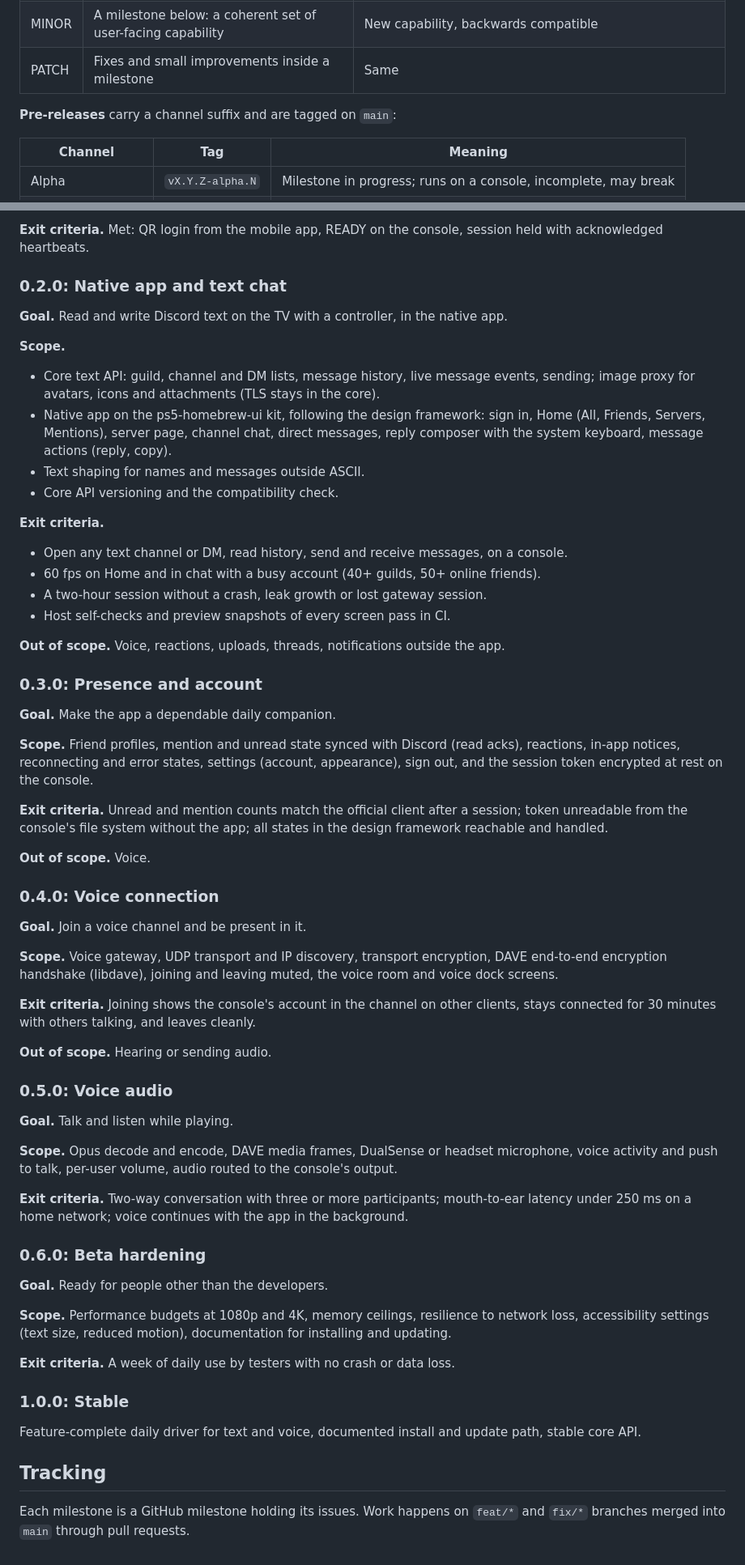
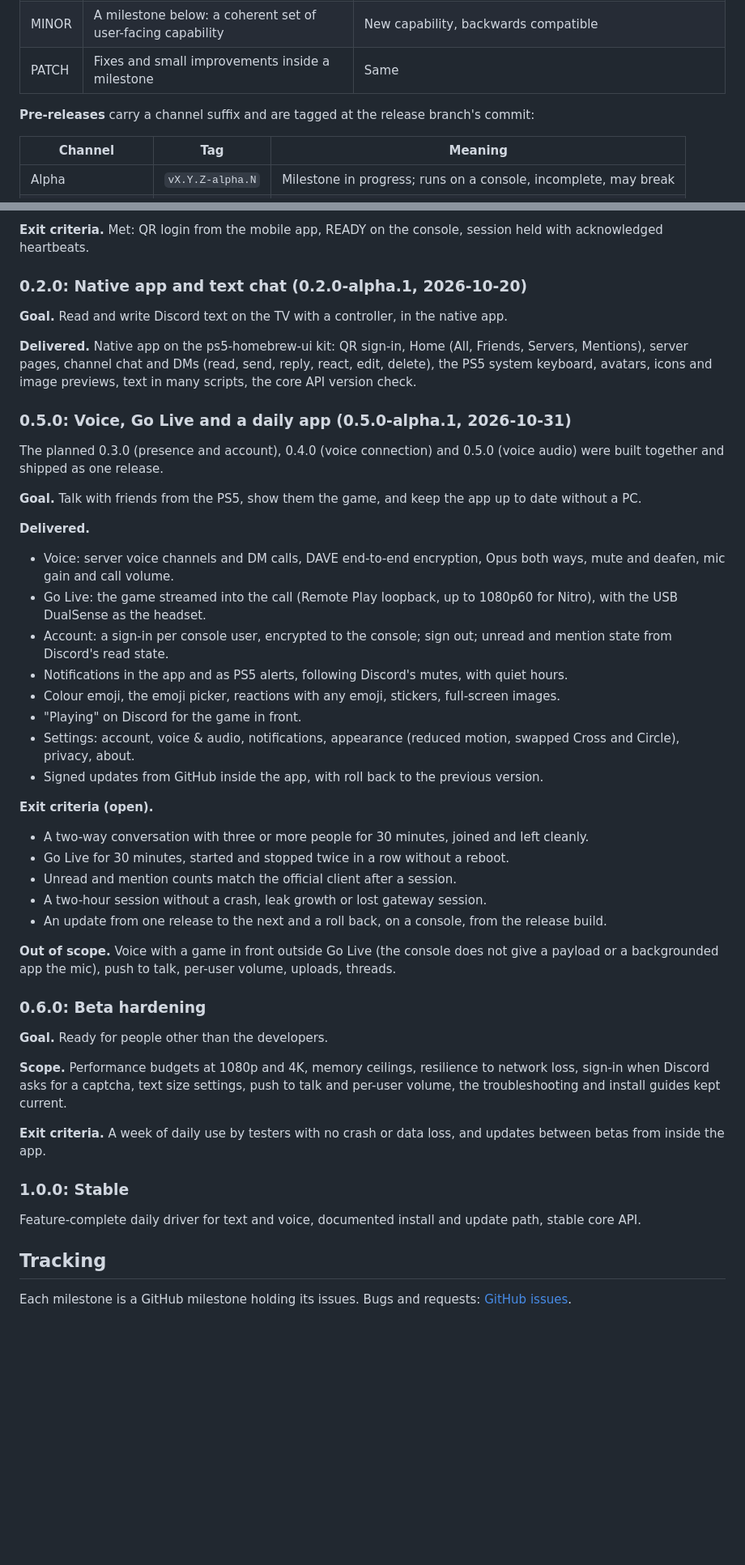
Before and after one commit to abhi245y/ps5-discord, a Markdown page: ROADMAP.md, 2 parts joined by grey strips. Shown at 81% size. Drawn GitHub-style; blank space fills up the shorter version.

Commit message:
docs: roadmap as it went; 0.5.0's exit checks, 0.6.0 next

```diff
--- a/ROADMAP.md
+++ b/ROADMAP.md
@@ -14,7 +14,7 @@ The project follows [Semantic Versioning 2.0.0](https://semver.org).
 | MINOR | A milestone below: a coherent set of user-facing capability | New capability, backwards compatible |
 | PATCH | Fixes and small improvements inside a milestone | Same |
 
-**Pre-releases** carry a channel suffix and are tagged on `main`:
+**Pre-releases** carry a channel suffix and are tagged at the release branch's commit:
 
 | Channel | Tag | Meaning |
 |---|---|---|
@@ -57,72 +61,58 @@ resume, status web UI on the LAN.
 **Exit criteria.** Met: QR login from the mobile app, READY on the console, session held with
 acknowledged heartbeats.
 
-### 0.2.0: Native app and text chat
+### 0.2.0: Native app and text chat (0.2.0-alpha.1, 2026-10-20)
 
 **Goal.** Read and write Discord text on the TV with a controller, in the native app.
 
-**Scope.**
-- Core text API: guild, channel and DM lists, message history, live message events, sending;
-  image proxy for avatars, icons and attachments (TLS stays in the core).
-- Native app on the ps5-homebrew-ui kit, following the design framework: sign in, Home (All,
-  Friends, Servers, Mentions), server page, channel chat, direct messages, reply composer with
-  the system keyboard, message actions (reply, copy).
-- Text shaping for names and messages outside ASCII.
-- Core API versioning and the compatibility check.
+**Delivered.** Native app on the ps5-homebrew-ui kit: QR sign-in, Home (All, Friends,
+Servers, Mentions), server pages, channel chat and DMs (read, send, reply, react, edit,
+delete), the PS5 system keyboard, avatars, icons and image previews, text in many scripts,
+the core API version check.
 
-**Exit criteria.**
-- Open any text channel or DM, read history, send and receive messages, on a console.
-- 60 fps on Home and in chat with a busy account (40+ guilds, 50+ online friends).
+### 0.5.0: Voice, Go Live and a daily app (0.5.0-alpha.1, 2026-10-31)
+
+The planned 0.3.0 (presence and account), 0.4.0 (voice connection) and 0.5.0 (voice audio)
+were built together and shipped as one release.
+
+**Goal.** Talk with friends from the PS5, show them the game, and keep the app up to date
+without a PC.
+
+**Delivered.**
+- Voice: server voice channels and DM calls, DAVE end-to-end encryption, Opus both ways,
+  mute and deafen, mic gain and call volume.
+- Go Live: the game streamed into the call (Remote Play loopback, up to 1080p60 for Nitro),
+  with the USB DualSense as the headset.
+- Account: a sign-in per console user, encrypted to the console; sign out; unread and
+  mention state from Discord's read state.
+- Notifications in the app and as PS5 alerts, following Discord's mutes, with quiet hours.
+- Colour emoji, the emoji picker, reactions with any emoji, stickers, full-screen images.
+- "Playing" on Discord for the game in front.
+- Settings: account, voice & audio, notifications, appearance (reduced motion, swapped
+  Cross and Circle), privacy, about.
+- Signed updates from GitHub inside the app, with roll back to the previous version.
+
+**Exit criteria (open).**
+- A two-way conversation with three or more people for 30 minutes, joined and left cleanly.
+- Go Live for 30 minutes, started and stopped twice in a row without a reboot.
+- Unread and mention counts match the official client after a session.
 - A two-hour session without a crash, leak growth or lost gateway session.
-- Host self-checks and preview snapshots of every screen pass in CI.
+- An update from one release to the next and a roll back, on a console, from the release
+  build.
 
-**Out of scope.** Voice, reactions, uploads, threads, notifications outside the app.
-
-### 0.3.0: Presence and account
-
-**Goal.** Make the app a dependable daily companion.
-
-**Scope.** Friend profiles, mention and unread state synced with Discord (read acks), reactions,
-in-app notices, reconnecting and error states, settings (account, appearance), sign out, and
-the session token encrypted at rest on the console.
-
-**Exit criteria.** Unread and mention counts match the official client after a session; token
-unreadable from the console's file system without the app; all states in the design framework
-reachable and handled.
-
-**Out of scope.** Voice.
-
-### 0.4.0: Voice connection
-
-**Goal.** Join a voice channel and be present in it.
-
-**Scope.** Voice gateway, UDP transport and IP discovery, transport encryption, DAVE
-end-to-end encryption handshake (libdave), joining and leaving muted, the voice room and voice
-dock screens.
-
-**Exit criteria.** Joining shows the console's account in the channel on other clients, stays
-connected for 30 minutes with others talking, and leaves cleanly.
-
-**Out of scope.** Hearing or sending audio.
-
-### 0.5.0: Voice audio
-
-**Goal.** Talk and listen while playing.
-
-**Scope.** Opus decode and encode, DAVE media frames, DualSense or headset microphone, voice
-activity and push to talk, per-user volume, audio routed to the console's output.
-
-**Exit criteria.** Two-way conversation with three or more participants; mouth-to-ear latency
-under 250 ms on a home network; voice continues with the app in the background.
+**Out of scope.** Voice with a game in front outside Go Live (the console does not give a
+payload or a backgrounded app the mic), push to talk, per-user volume, uploads, threads.
 
 ### 0.6.0: Beta hardening
 
 **Goal.** Ready for people other than the developers.
 
 **Scope.** Performance budgets at 1080p and 4K, memory ceilings, resilience to network loss,
-accessibility settings (text size, reduced motion), documentation for installing and updating.
+sign-in when Discord asks for a captcha, text size settings, push to talk and per-user
+volume, the troubleshooting and install guides kept current.
 
-**Exit criteria.** A week of daily use by testers with no crash or data loss.
+**Exit criteria.** A week of daily use by testers with no crash or data loss, and updates
+between betas from inside the app.
 
 ### 1.0.0: Stable
 
@@ -131,5 +121,5 @@ core API.
 
 ## Tracking
 
-Each milestone is a GitHub milestone holding its issues. Work happens on `feat/*` and `fix/*`
-branches merged into `main` through pull requests.
+Each milestone is a GitHub milestone holding its issues. Bugs and requests:
+[GitHub issues](https://github.com/abhi245y/ps5-discord/issues).
```
Also changed, not shown: other parts of ROADMAP.md (+10 -6 lines).
